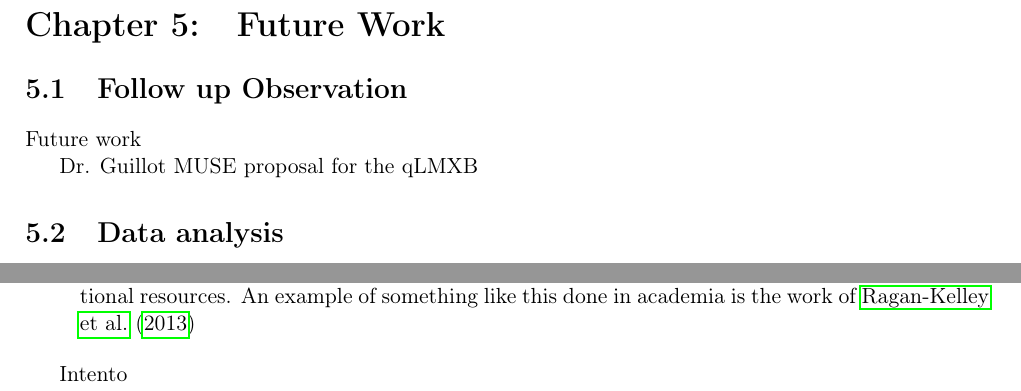
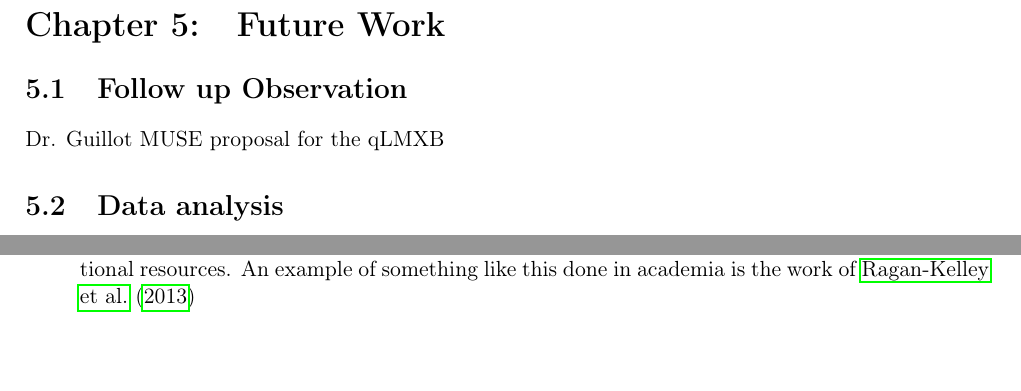
Before and after one commit to manuelmarcano22/MasterThesis, a LaTeX thesis (main.tex, which reads Content/Chapter5.tex): two parts of page 27 of 32, joined at a grey line, cut so that both start at the same text. Compiled offline with pdfLaTeX.

Commit message:
Update on Overleaf.

```diff
--- a/Content/Chapter5.tex
+++ b/Content/Chapter5.tex
@@ -2,9 +2,6 @@
 \thispagestyle{fancy}
 
 \section{Follow up Observation}
-
-Future work
-
 
     Dr. Guillot MUSE proposal for the qLMXB
 
@@ -20,5 +17,3 @@ Future work
 \item  Create a Docker container for the data reduction with necessary software and right version for the pipeline.
 \item Create an Amazon Machine Image to be able to run analysis with the Amazon Elastic Compute Cloud. Reducing of MUSE data needs to be done in a computer with large storage and RAM memory. Amazon's Elastic Compute Cloud provide on-demand access to large-scale computational resources. An example of something like this done in academia is the work of \cite{ragan-kelley_collaborative_2013}
 \end{itemize}
-
-Intento
```
Also changed, not shown: main.tex (+0 -5 lines).
